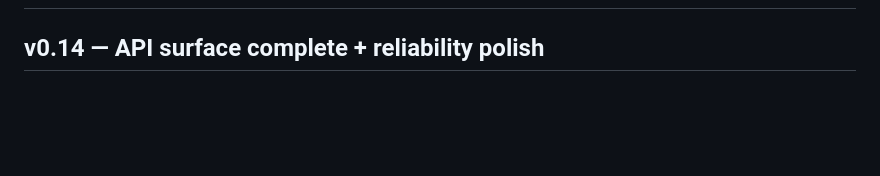
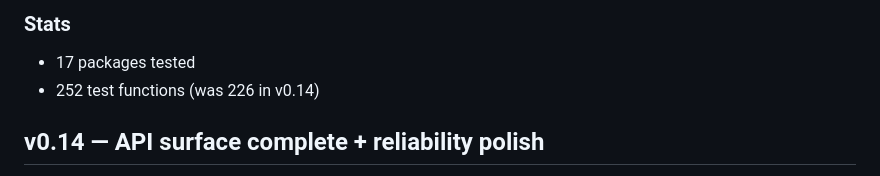
Before and after one commit to elvin-li/router-billing, a Markdown page: CHANGELOG.md, the part around one of its changes. GitHub-like rendering; blank space fills up the shorter version.

```diff
--- a/CHANGELOG.md
+++ b/CHANGELOG.md
@@ -2,3 +105,6 @@
+### Stats
+- 17 packages tested
+- 252 test functions (was 226 in v0.14)
 
 ## v0.14 — API surface complete + reliability polish
 
```
Also changed, not shown: other parts of CHANGELOG.md (+103 -0 lines).
